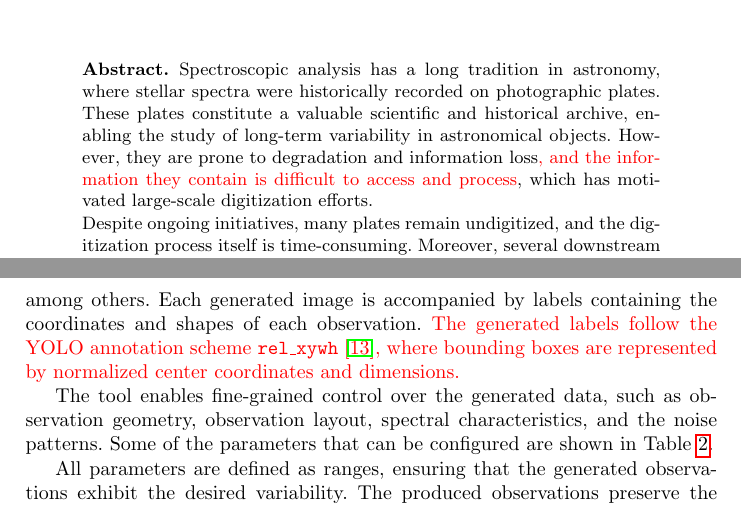
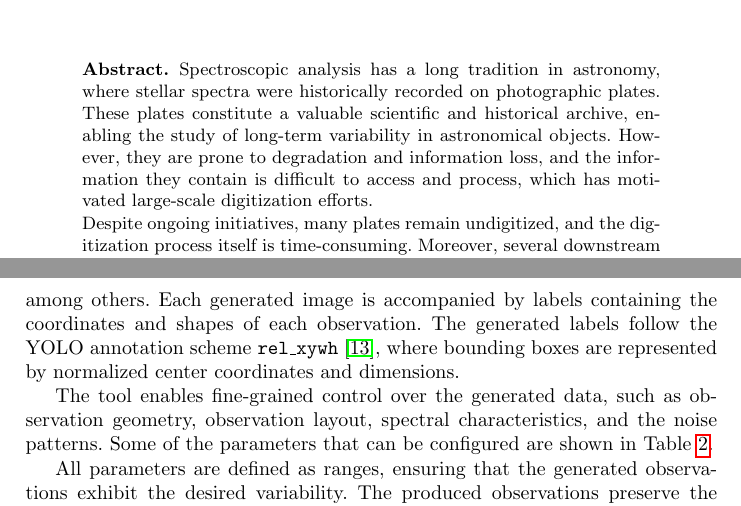
Before and after one commit to Sansanto2000/paper-JCC2026, a LaTeX paper (src/main.tex): two parts of pages 1 and 7 of 14, joined at a grey line, cut so that both start at the same text. Compiled offline with pdfLaTeX.

Commit message:
:rocket: Enviado a JCC2026

```diff
--- a/src/main.tex
+++ b/src/main.tex
@@ -65,7 +65,7 @@
 %
 \begin{abstract}
 
-    Spectroscopic analysis has a long tradition in astronomy, where stellar spectra were historically recorded on photographic plates. These plates constitute a valuable scientific and historical archive, enabling the study of long-term variability in astronomical objects. However, they are prone to degradation and information loss\textcolor{red}{, and the information they contain is difficult to access and process}, which has motivated large-scale digitization efforts.
+    Spectroscopic analysis has a long tradition in astronomy, where stellar spectra were historically recorded on photographic plates. These plates constitute a valuable scientific and historical archive, enabling the study of long-term variability in astronomical objects. However, they are prone to degradation and information loss, and the information they contain is difficult to access and process, which has motivated large-scale digitization efforts.
 
     Despite ongoing initiatives, many plates remain undigitized, and the digitization process itself is time-consuming. Moreover, several downstream tasks required for scientific analysis—such as the detection and localization of spectral observations—are still performed manually. This step is particularly critical, as it is both labor-intensive and error-prone, creating a bottleneck in the data processing pipeline.
 
@@ -199,7 +199,7 @@ In this work, we present a tool to mitigate the issue of limited training data.
 
 \section{GASP}
 
-GASP\footnote{\href{https://github.com/Sansanto2000/GASP}{GASP repository}} is a software tool designed to generate synthetic spectroscopic plate scan data. The generated images preserve a realistic appearance and allow the inclusion of artificial defects such as dust stains, moisture marks, reflections, among others. Each generated image is accompanied by labels containing the coordinates and shapes of each observation. \textcolor{red}{The generated labels follow the YOLO annotation scheme \texttt{rel\_xywh}~\cite{redmon2016you}, where bounding boxes are represented by normalized center coordinates and dimensions.}
+GASP\footnote{\href{https://github.com/Sansanto2000/GASP}{GASP repository}} is a software tool designed to generate synthetic spectroscopic plate scan data. The generated images preserve a realistic appearance and allow the inclusion of artificial defects such as dust stains, moisture marks, reflections, among others. Each generated image is accompanied by labels containing the coordinates and shapes of each observation. The generated labels follow the YOLO annotation scheme \texttt{rel\_xywh}~\cite{redmon2016you}, where bounding boxes are represented by normalized center coordinates and dimensions.
 
 The tool enables fine-grained control over the generated data, such as observation geometry, observation layout, spectral characteristics, and the noise patterns. Some of the parameters that can be configured are shown in Table~\ref{tab:gasp-parameters}.
 
```
Also changed, not shown: 4 other files.
